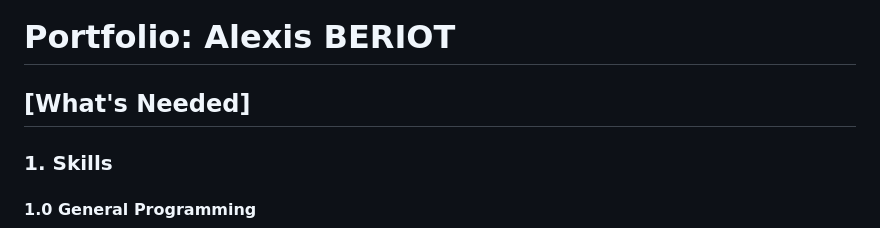
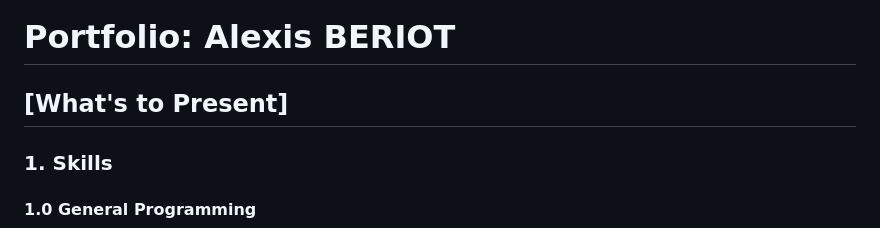
Before and after one commit to Alexis-Beriot/portoflio, a Markdown page: site-plan.md, the part around the change. Rendered like a GitHub page.

Commit message:
Updated site plan

```diff
--- a/site-plan.md
+++ b/site-plan.md
@@ -1,6 +1,6 @@
 # Portfolio: Alexis BERIOT
 
-## [What's Needed]
+## [What's to Present]
 
 ### 1. Skills
 
```
